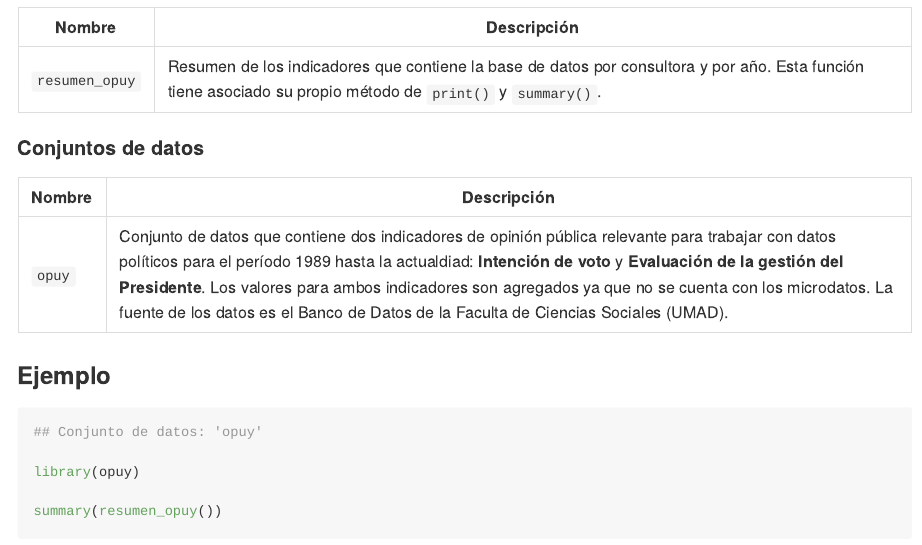
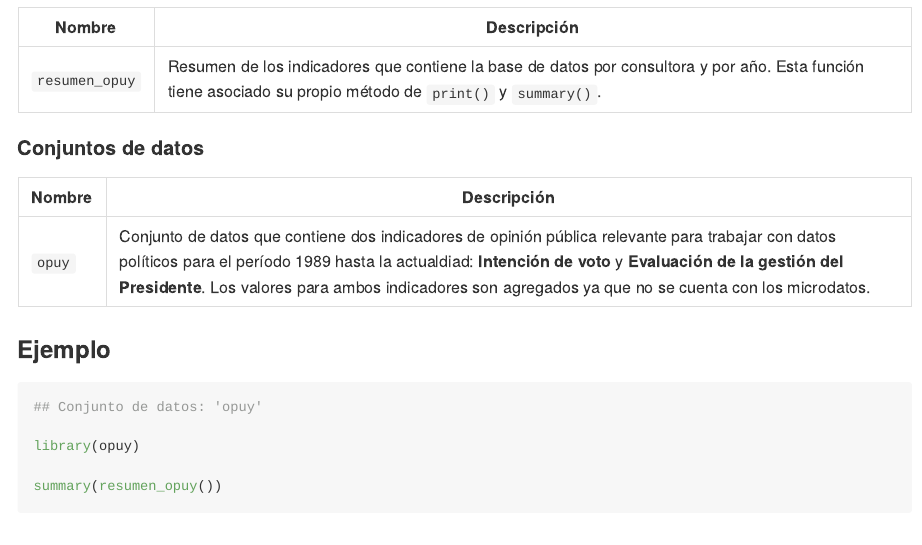
Before and after one commit to Nicolas-Schmidt/opuy, an R Markdown document (README.Rmd): the page in a window 1100 px wide, from 650 px down. Rendered offline with R 4.5, knitr and Pandoc, with nearby package versions; some code elsewhere in the file could not run offline; badge pictures from the web are left out; common packages that the code uses without loading them are loaded.

Commit message:
utils de check2

```diff
--- a/R/resumen_opuy.R
+++ b/R/resumen_opuy.R
@@ -25,15 +25,14 @@ resumen_opuy <- function(year = allop(), polling.org = allc){
     mutate(
         `Intencion de voto` = ifelse(nchar(`Intencion de voto`) == 1, paste0(0, `Intencion de voto`), `Intencion de voto`),
         `Evaluacion de gestion presidente` = ifelse(nchar(`Evaluacion de gestion presidente`) == 1, paste0(0, `Evaluacion de gestion presidente`), `Evaluacion de gestion presidente`),
-        iv = ifelse(is.na(`Intencion de voto`), "       |",paste0("IV (", `Intencion de voto`, ")|")),
-        eg = ifelse(is.na(`Evaluacion de gestion presidente`), "       ",paste0("EG (", `Evaluacion de gestion presidente`, ")")),
+        iv = ifelse(is.na(`Intencion de voto`), "   -   |",paste0("IV (", `Intencion de voto`, ")|")),
+        eg = ifelse(is.na(`Evaluacion de gestion presidente`), "   -   ",paste0("EG (", `Evaluacion de gestion presidente`, ")")),
         indicador = paste0(iv, eg)
     ) %>%
     select(anio_medicion, empresa, indicador) %>%
     pivot_wider(., names_from = empresa, values_from = indicador) %>%
     arrange(anio_medicion) %>%
     as.data.frame()
-
 
     rownames(op) <- op$anio_medicion
     op <- op[, -1]
--- a/README.Rmd
+++ b/README.Rmd
@@ -62,7 +62,7 @@ remotes::install_github("Nicolas-Schmidt/opuy")
 
 | Nombre |Descripción |
 | ----------------- | -------------------------------------------------------------- |
-|`opuy`|Conjunto de datos que contiene dos indicadores de opinión pública relevante para trabajar con datos políticos para el período 1989 hasta la actualdiad: __Intención de voto__ y __Evaluación de la gestión del Presidente__. Los valores para ambos indicadores son agregados ya que no se cuenta con los microdatos. La fuente de los datos es el Banco de Datos de la Faculta de Ciencias Sociales (UMAD).|
+|`opuy`|Conjunto de datos que contiene dos indicadores de opinión pública relevante para trabajar con datos políticos para el período 1989 hasta la actualdiad: __Intención de voto__ y __Evaluación de la gestión del Presidente__. Los valores para ambos indicadores son agregados ya que no se cuenta con los microdatos.|
 
 
 
--- a/data-raw/test.R
+++ b/data-raw/test.R
@@ -18,9 +18,18 @@ e192 <- tibble(
 op <- opuy %>%
     filter(medicion == "Intencion de voto",
            tipo_eleccion == "Nacional",
-           empresa == "Equipos",
+           empresa %in% c("Equipos", "Cifra", "Factum", "Opcion"),
            eleccion == 2019,
            partido %in% c("Frente Amplio", "Partido Nacional", "Partido Colorado"))
+
+op$empresa[which(op$empresa == "Opcion")] <- "Opci\u00f3n"
+
+op$epa <- paste(op$empresa, op$partido)
+distancia <- do.call("rbind", lapply(split(op, op$epa), function(x){return(x[nrow(x),])})) %>%
+    select(empresa, partido, valor) %>%
+    full_join(., e192 %>% select(-fecha)) %>%
+    mutate(dist = valor - resultado)
+
 
 ## c("Frente Amplio", "Partido Nacional", "Partido Colorado")
 
@@ -29,31 +38,34 @@ margen <- op[which(op$fecha == max(op$fecha)),] %>%
     filter(partido %in% c("Frente Amplio", "Partido Nacional", "Partido Colorado")) %>%
     left_join(., e192, "partido")
 
-
+gop <-
 ggplot(op, aes(x = fecha, y = valor)) +
-    facet_wrap(~partido, nrow = 1) +
+    #facet_wrap(~partido, nrow = 1) +
+    facet_grid(rows = vars(empresa), cols = vars(partido)) +
     geom_segment(aes(x = fecha,
                      y = 5,
                      xend = fecha,
                      yend = resultado),
-                 data = e192, size = 1, color = "red") +
+                 data = e192, size = 0.8, color = "red") +
     geom_rect(data = margen, aes(xmin = as.Date("2015-08-01"),
                                  xmax = as.Date("2019-11-30"),
                                  ymin = valor,
                                  ymax = resultado),
-              fill = "gray", alpha = 0.7) +
+              fill = "red", alpha = 0.1) +
     geom_line()+
-    geom_point() +
+    geom_point(size = 0.4) +
     geom_point(data = margen, aes(x = fecha, y = resultado),
-               color = "red", shape = 16, size = 3) +
-
-    #annotate("text", x = 2:5, y = 25, label = "Some text") +
-    ylim(5, 50) +
+               color = "red", shape = 16, size = 1.2) +
+    #annotate("text", label = distancia$dist, size = 3, x = as.Date("2015-08-01"), y = 47) +
+    geom_text(x = as.Date("2015-10-01"), y = 47,
+              aes(label = round(dist, 2)), data = distancia, size = 2.5,
+              color = "red") +
     labs(x = "", y = "",
              title = "",
              subtitle = "",
-             group = "") +
-        #ylim(0.3, 1) +
+             group = "",
+         caption = ) +
+        ylim(0, 50) +
         #theme_minimal() +
         theme_ipsum() +
         theme(panel.grid = element_blank(),
@@ -68,6 +80,9 @@ ggplot(op, aes(x = fecha, y = valor)) +
               plot.title = element_text(hjust = 0.5, face = "bold"),
               plot.subtitle = element_text(colour = "grey30", hjust = 0.5),
               plot.caption = element_text(colour = "grey50"),
-              #text = element_text(family = "Arial Narrow"),
+              text = element_text(family = "Arial Narrow"),
               legend.title = element_blank(),
               legend.position = c(0.08, 0.1))
+
+
+print(gop)
```
Also changed, not shown: data-raw/op.R (+2 -2 lines), README.md, docs/pkgdown.yml, README.Rmd (10 more changed lines), 4 other files.
